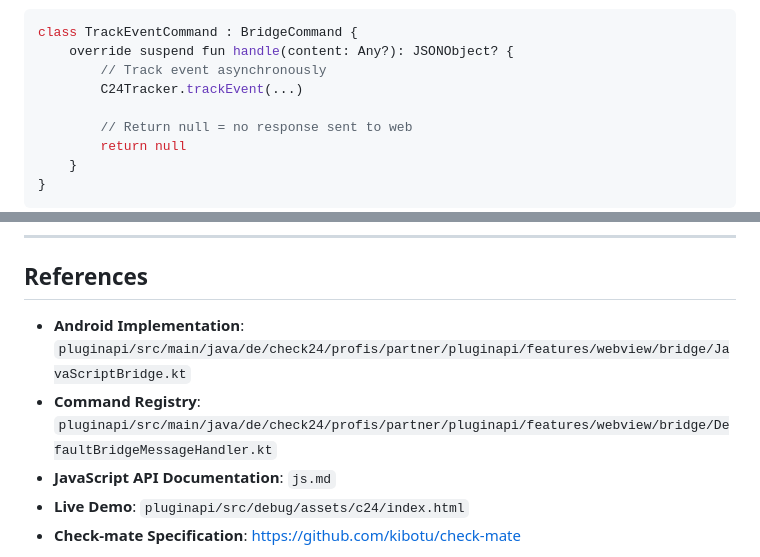
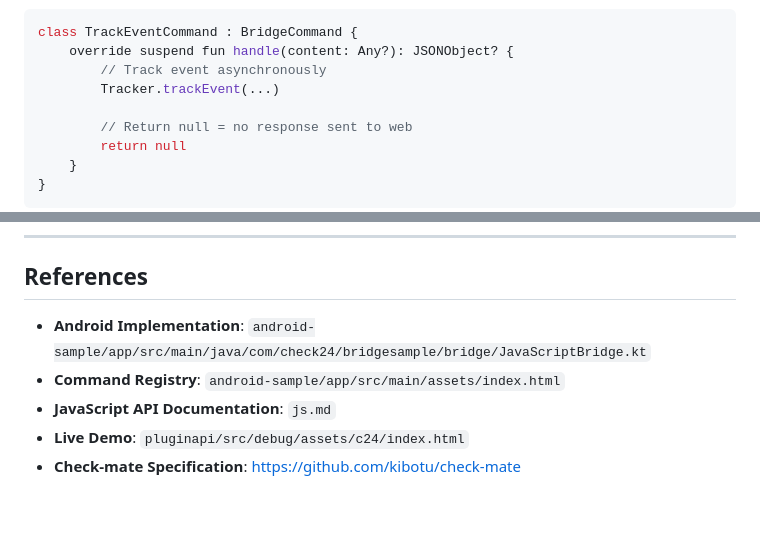
Before and after one commit to kibotu/check-mate, a Markdown page: JavaScriptBridge-Architecture.md, 2 parts joined by grey strips. Rendered like a GitHub page; blank space fills up the shorter version.

```diff
--- a/JavaScriptBridge-Architecture.md
+++ b/JavaScriptBridge-Architecture.md
@@ -541,7 +541,7 @@ bridge.call({
 class TrackEventCommand : BridgeCommand {
     override suspend fun handle(content: Any?): JSONObject? {
         // Track event asynchronously
-        C24Tracker.trackEvent(...)
+        Tracker.trackEvent(...)
 
         // Return null = no response sent to web
         return null
@@ -2931,8 +2931,8 @@ dashboard.init();
 
 ## References
 
-- **Android Implementation**: `pluginapi/src/main/java/de/check24/profis/partner/pluginapi/features/webview/bridge/JavaScriptBridge.kt`
-- **Command Registry**: `pluginapi/src/main/java/de/check24/profis/partner/pluginapi/features/webview/bridge/DefaultBridgeMessageHandler.kt`
+- **Android Implementation**: `android-sample/app/src/main/java/com/check24/bridgesample/bridge/JavaScriptBridge.kt`
+- **Command Registry**: `android-sample/app/src/main/assets/index.html`
 - **JavaScript API Documentation**: `js.md`
 - **Live Demo**: `pluginapi/src/debug/assets/c24/index.html`
 - **Check-mate Specification**: https://github.com/kibotu/check-mate
```
Also changed, not shown: JavaScriptBridge-API.md (+1 -1 lines).
